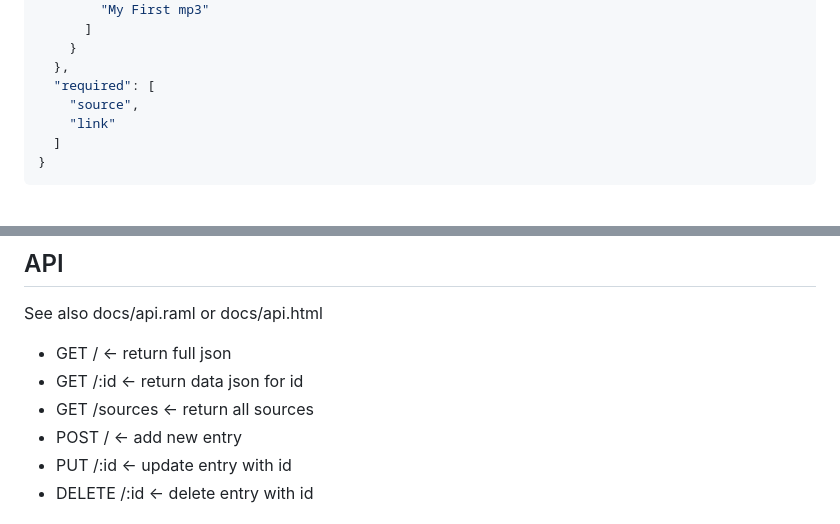
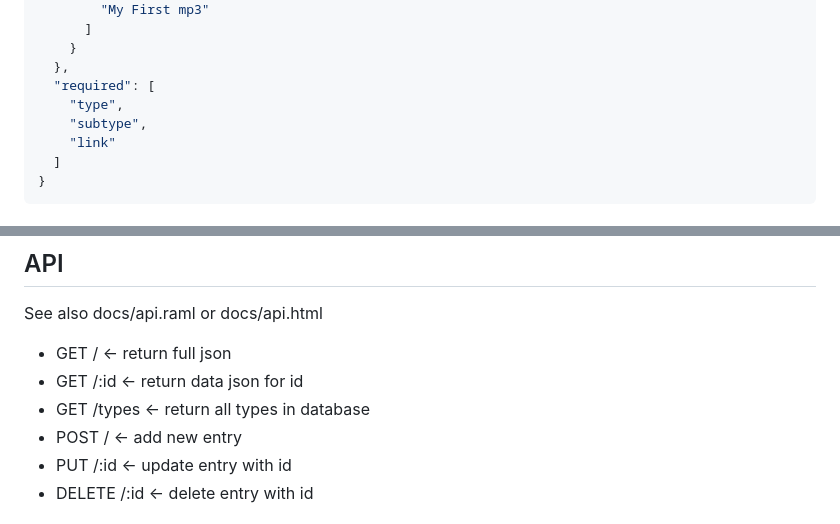
Before and after one commit to TeamTIMO/timo-data, a Markdown page: README.md, 2 parts joined by grey strips. Drawn GitHub-style.

```diff
--- a/README.md
+++ b/README.md
@@ -90,7 +106,8 @@ Where is this file? Local, YOuTube, Spotify, ...
     }
   },
   "required": [
-    "source",
+    "type",
+    "subtype",
     "link"
   ]
 }
@@ -106,7 +123,7 @@ See also docs/api.raml or docs/api.html
 
 * GET / <- return full json
 * GET /:id <- return data json for id
-* GET /sources <- return all sources
+* GET /types <- return all types in database
 * POST / <- add new entry
 * PUT /:id <- update entry with id
 * DELETE /:id <- delete entry with id
```
Also changed, not shown: other parts of README.md (+24 -8 lines), docs/classes.png, 14 other files.
